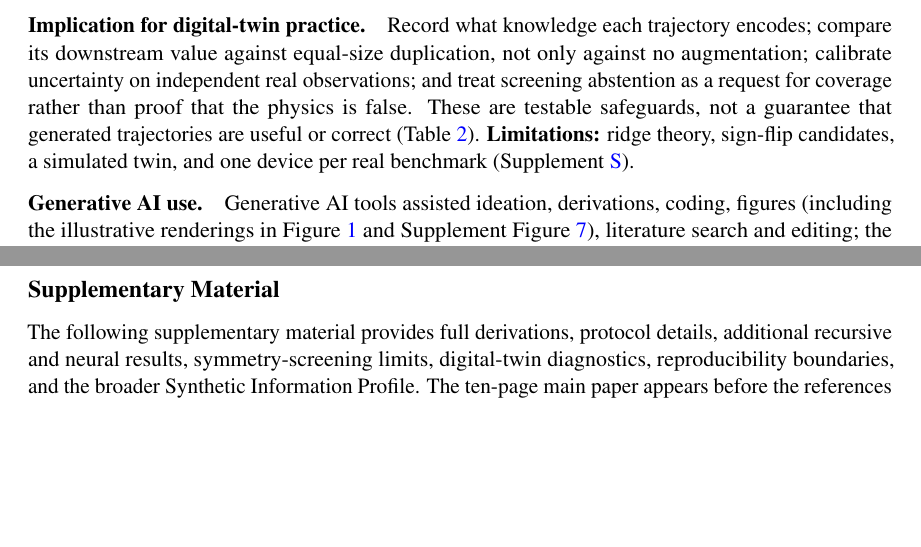
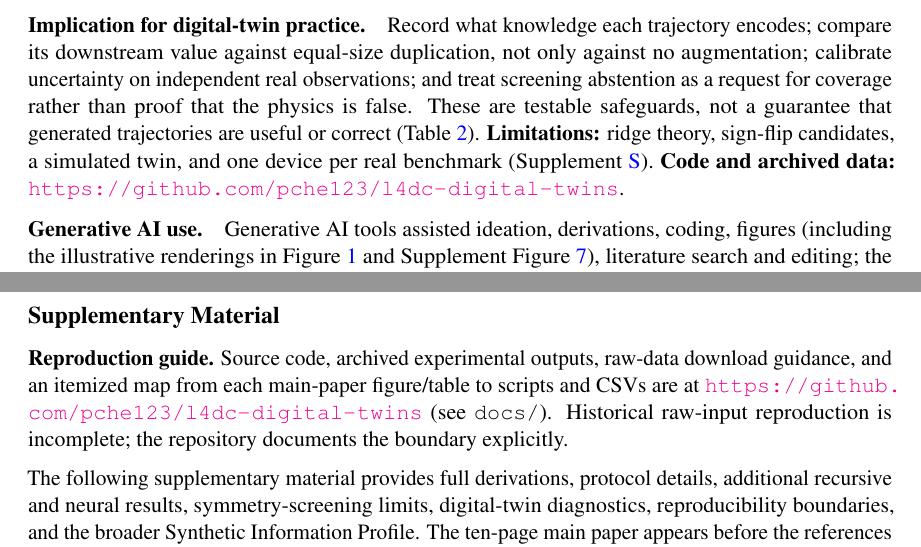
Before and after one commit to pche123/l4dc-digital-twins, a LaTeX thesis (main.tex): two parts of pages 10 and 14 of 52, joined at a grey line, cut so that both start at the same text, the shorter picture padded with empty space. Compiled offline with pdfLaTeX.

Commit message:
Cite public code and archived results in L4DC paper

```diff
--- a/main.tex
+++ b/main.tex
@@ -269,7 +269,7 @@ Neither & Self-generated trajectories are not evidence about unseen dynamics and
 
 \section{Discussion and conclusion}
 The information-closure baseline is familiar; the operational lesson is not. A digital twin can be uninformative yet make its learner overconfident, physically incorrect yet improve deployment prediction, or structurally plausible yet impossible to certify from the observed regime. These outcomes are not contradictions: \emph{information provenance}, \emph{learner-relative value}, and \emph{verifier reliability} answer different questions. A small LQR check reduces closed-loop cost excess from $77\%$ to under $3\%$, but does not establish an advantage for the gate (Supplement~\ref{app:closedloop}).
-\paragraph{Implication for digital-twin practice.} Record what knowledge each trajectory encodes; compare its downstream value against equal-size duplication, not only against no augmentation; calibrate uncertainty on independent real observations; and treat screening abstention as a request for coverage rather than proof that the physics is false. These are testable safeguards, not a guarantee that generated trajectories are useful or correct (Table~\ref{tab:regimes}). \textbf{Limitations:} ridge theory, sign-flip candidates, a simulated twin, and one device per real benchmark (Supplement~\ref{app:evaluation-profile}).
+\paragraph{Implication for digital-twin practice.} Record what knowledge each trajectory encodes; compare its downstream value against equal-size duplication, not only against no augmentation; calibrate uncertainty on independent real observations; and treat screening abstention as a request for coverage rather than proof that the physics is false. These are testable safeguards, not a guarantee that generated trajectories are useful or correct (Table~\ref{tab:regimes}). \textbf{Limitations:} ridge theory, sign-flip candidates, a simulated twin, and one device per real benchmark (Supplement~\ref{app:evaluation-profile}). \textbf{Code and archived data:} \url{https://github.com/pche123/l4dc-digital-twins}.
 
 
 \paragraph{Generative AI use.} Generative AI tools assisted ideation, derivations, coding, figures (including the illustrative renderings in Figure~\ref{fig:hero} and Supplement Figure~\ref{fig:emps-twin}), literature search and editing; the authors verified all AI-assisted content and take responsibility for the paper.
@@ -282,6 +282,7 @@ The information-closure baseline is familiar; the operational lesson is not. A d
 \makeatletter\def\presectionnum{Supplement~}\makeatother
 \renewcommand{\theHfigure}{S\arabic{figure}}\renewcommand{\theHtable}{S\arabic{table}}\renewcommand{\theHequation}{S\arabic{equation}}
 \section*{Supplementary Material}
+\noindent\textbf{Reproduction guide.} Source code, archived experimental outputs, raw-data download guidance, and an itemized map from each main-paper figure/table to scripts and CSVs are at \url{https://github.com/pche123/l4dc-digital-twins} (see \texttt{docs/}). Historical raw-input reproduction is incomplete; the repository documents the boundary explicitly.\par\medskip
 \noindent
 The following supplementary material provides full derivations, protocol details,
 additional recursive and neural results, symmetry-screening limits, digital-twin
```
